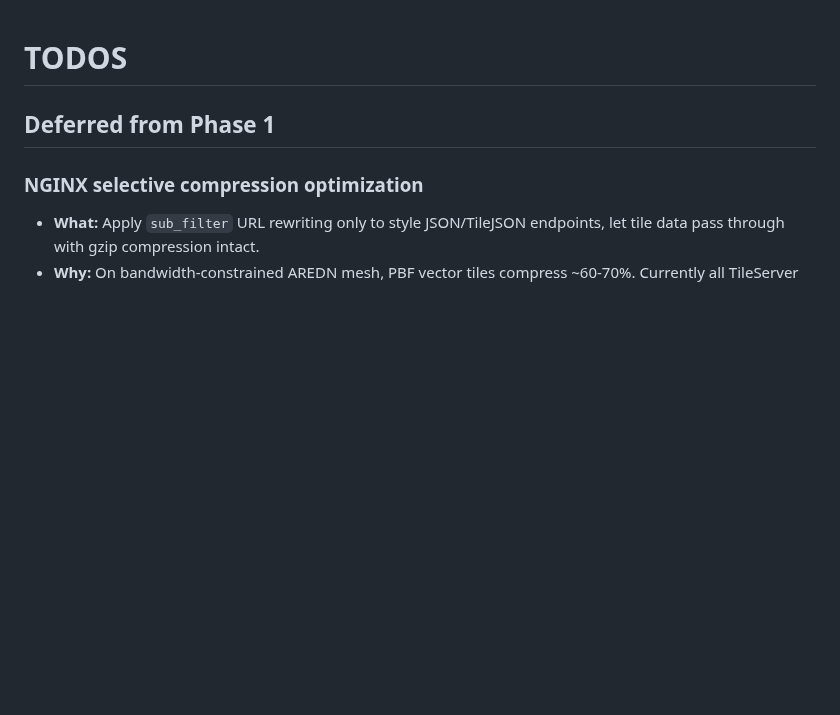
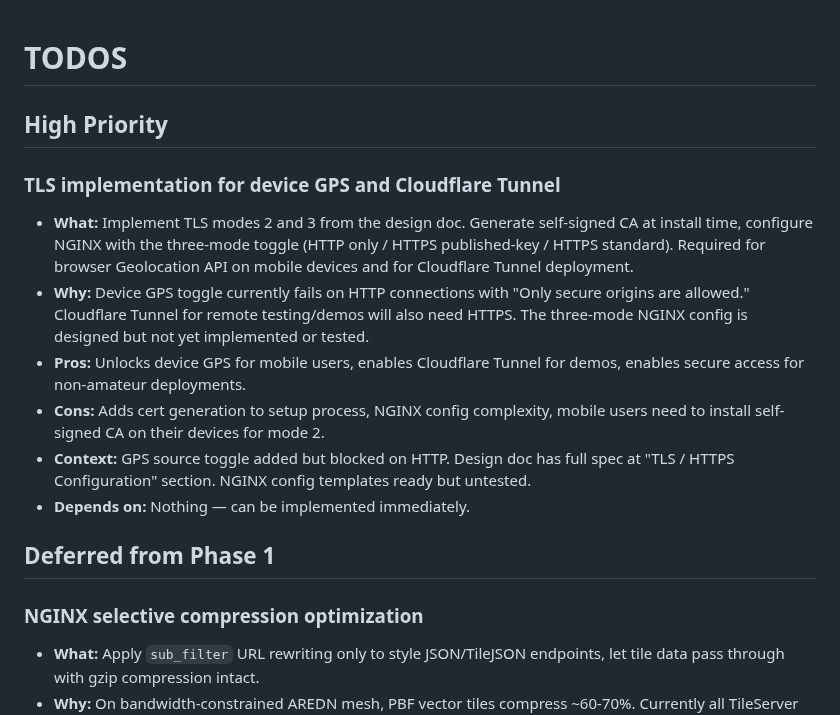
Before and after one commit to cameronzucker/geographica, a Markdown page: TODOS.md, the part around the change. Drawn GitHub-style; blank space fills up the shorter version.

Commit message:
chore: add TLS implementation as high-priority TODO
Required for device GPS on mobile (secure context) and Cloudflare
Tunnel deployment for remote testing/demos.

Co-Authored-By: Claude Opus 4.6 (1M context) <noreply@anthropic.com>

```diff
--- a/TODOS.md
+++ b/TODOS.md
@@ -1,4 +1,14 @@
 # TODOS
+
+## High Priority
+
+### TLS implementation for device GPS and Cloudflare Tunnel
+- **What:** Implement TLS modes 2 and 3 from the design doc. Generate self-signed CA at install time, configure NGINX with the three-mode toggle (HTTP only / HTTPS published-key / HTTPS standard). Required for browser Geolocation API on mobile devices and for Cloudflare Tunnel deployment.
+- **Why:** Device GPS toggle currently fails on HTTP connections with "Only secure origins are allowed." Cloudflare Tunnel for remote testing/demos will also need HTTPS. The three-mode NGINX config is designed but not yet implemented or tested.
+- **Pros:** Unlocks device GPS for mobile users, enables Cloudflare Tunnel for demos, enables secure access for non-amateur deployments.
+- **Cons:** Adds cert generation to setup process, NGINX config complexity, mobile users need to install self-signed CA on their devices for mode 2.
+- **Context:** GPS source toggle added but blocked on HTTP. Design doc has full spec at "TLS / HTTPS Configuration" section. NGINX config templates ready but untested.
+- **Depends on:** Nothing — can be implemented immediately.
 
 ## Deferred from Phase 1
 
```
